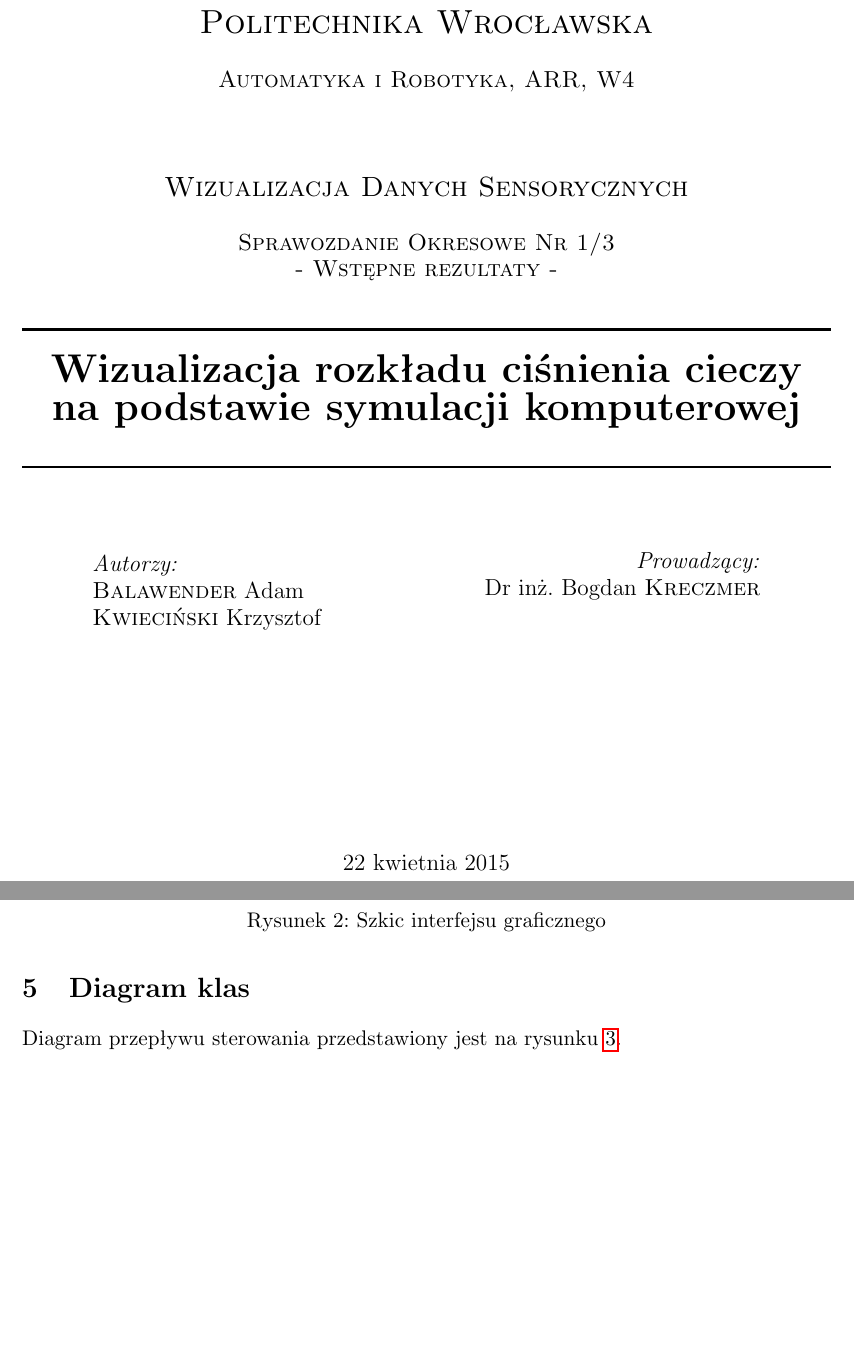
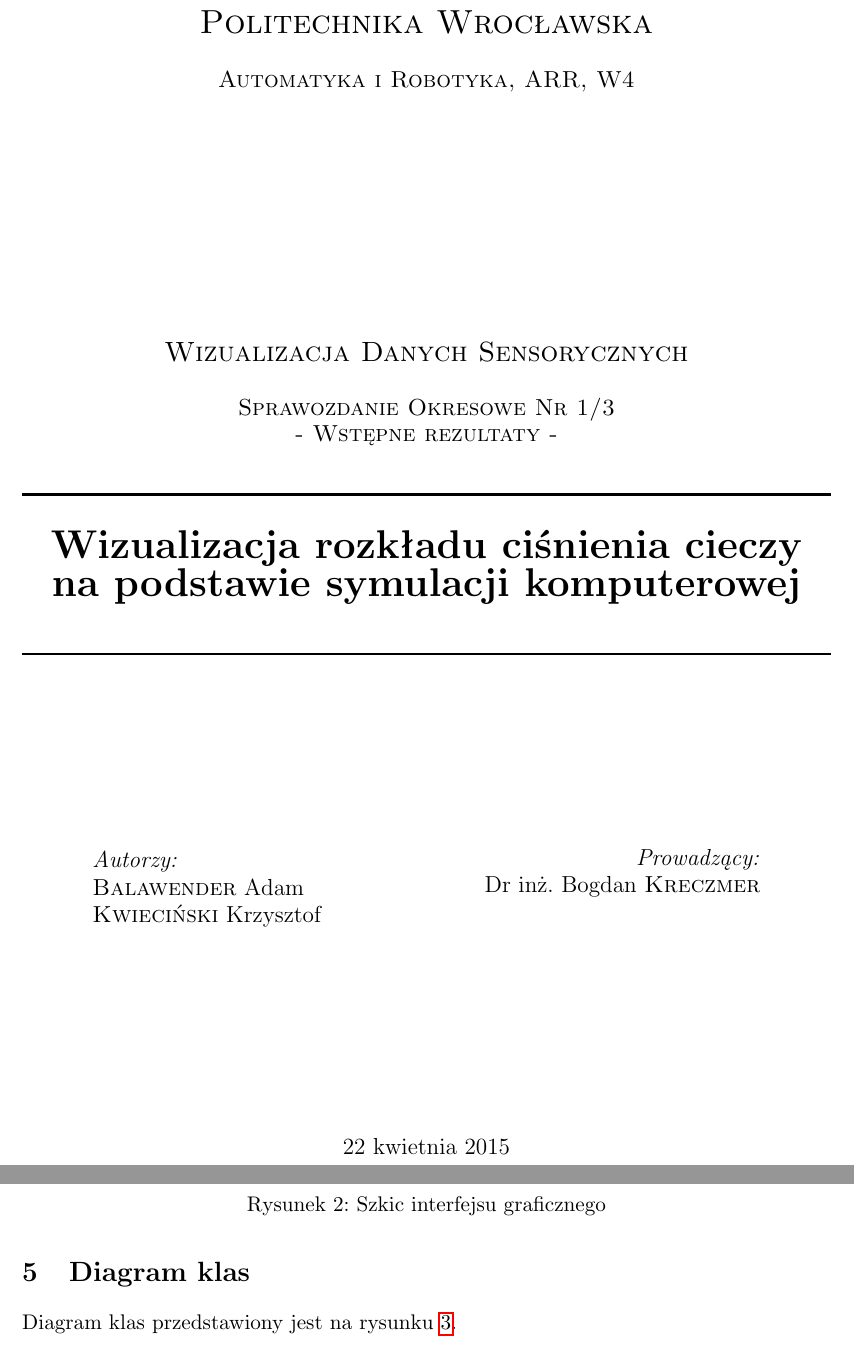
Before and after one commit to abalawender/wds, a LaTeX document (3_wstepne_rezultaty/latex/raport.tex, which reads 3_wstepne_rezultaty/latex/diagram_klas.tex, 3_wstepne_rezultaty/latex/strona_tytulowa.tex): two parts of pages 1 and 6 of 8, joined at a grey line, cut so that both start at the same text, the shorter picture padded with empty space. Compiled offline with pdfLaTeX.

Commit message:
Title page changed

```diff
--- a/3_wstepne_rezultaty/latex/diagram_klas.tex
+++ b/3_wstepne_rezultaty/latex/diagram_klas.tex
@@ -1,7 +1,7 @@
 % diagram klas w jezyku UML
 
 \section{Diagram klas}
-Diagram przepływu sterowania przedstawiony jest na rysunku \ref{fig:diagram_klas_gui}.
+Diagram klas przedstawiony jest na rysunku \ref{fig:diagram_klas_gui}.
 
 \begin{figure}[H]
  \begin{center}
--- a/3_wstepne_rezultaty/latex/strona_tytulowa.tex
+++ b/3_wstepne_rezultaty/latex/strona_tytulowa.tex
@@ -18,9 +19,9 @@
 %	TITLE SECTION
 %----------------------------------------------------------------------------------------
 
-\HRule \\[0.4cm]
-{ \huge \bfseries Wizualizacja rozkładu ciśnienia cieczy na podstawie symulacji komputerowej}\\[0.4cm] % Title of your document
-\HRule \\[1.5cm]
+\HRule \\[0.6cm]
+{ \huge \bfseries Wizualizacja rozkładu ciśnienia cieczy na podstawie symulacji komputerowej}\\[0.6cm] % Title of your document
+\HRule \\[3.5cm]
 
 %----------------------------------------------------------------------------------------
 %	AUTHOR SECTION
@@ -49,8 +50,9 @@ Dr inż. Bogdan \textsc{Kreczmer} % Supervisor's Name
 \begin{minipage}{0.4\textwidth}
 \begin{flushright} \large
 \end{flushright}
-\end{minipage}\\[4cm]
+\end{minipage}%\\[4cm]
 
+\vfill
 
 % If you don't want a supervisor, uncomment the two lines below and remove the section above
 %\Large \emph{Author:}\\
@@ -60,7 +62,7 @@ Dr inż. Bogdan \textsc{Kreczmer} % Supervisor's Name
 %	DATE SECTION
 %----------------------------------------------------------------------------------------
 
-{\large \today}\\[3cm] % Date, change the \today to a set date if you want to be precise
+{\large \today}%\\[3cm] % Date, change the \today to a set date if you want to be precise
 
 %----------------------------------------------------------------------------------------
 %	LOGO SECTION
```
Also changed, not shown: 3_wstepne_rezultaty/latex/raport.pdf, 3_wstepne_rezultaty/latex/raport.tex (line endings or trailing spaces), 3_wstepne_rezultaty/latex/strona_tytulowa.tex (5 more changed lines).
